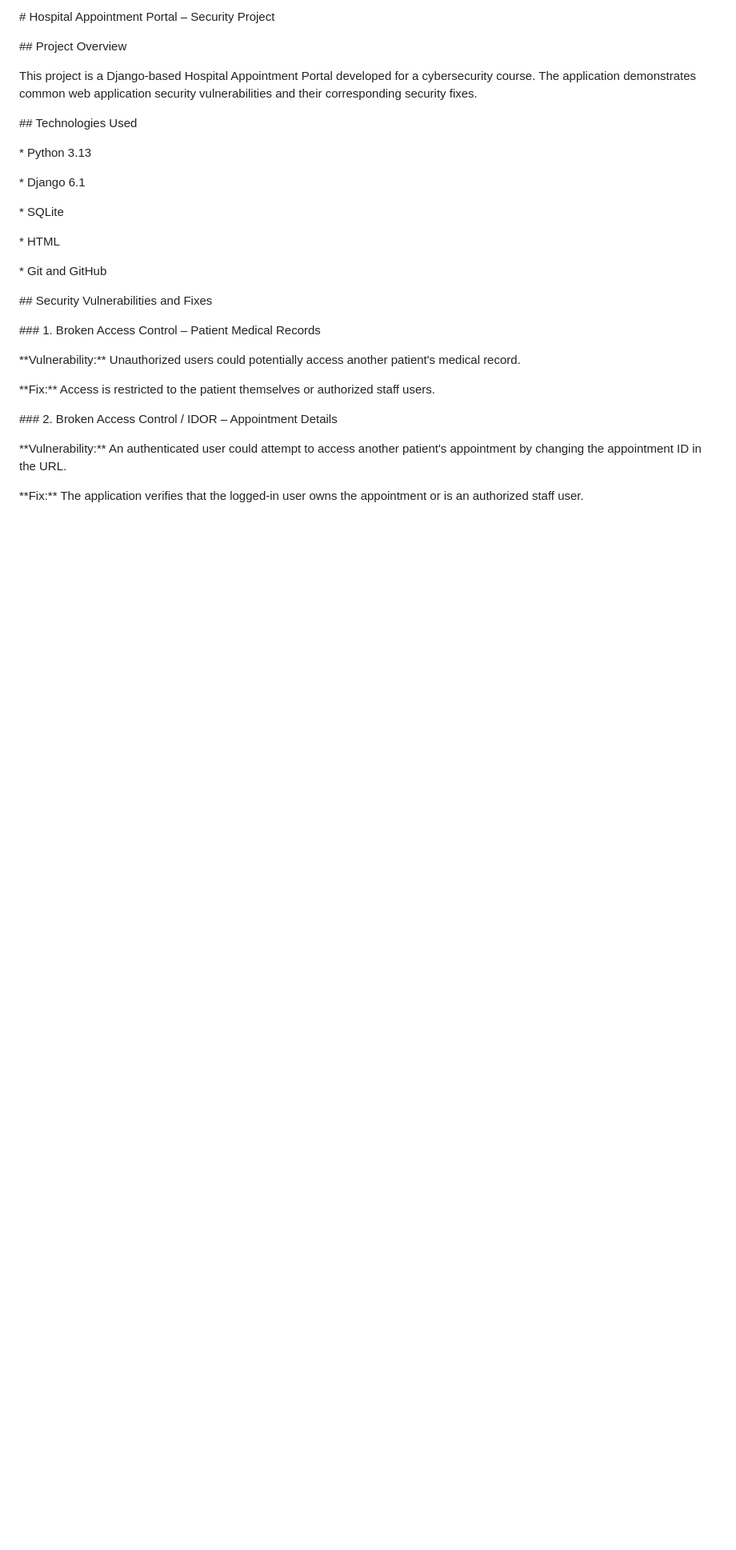
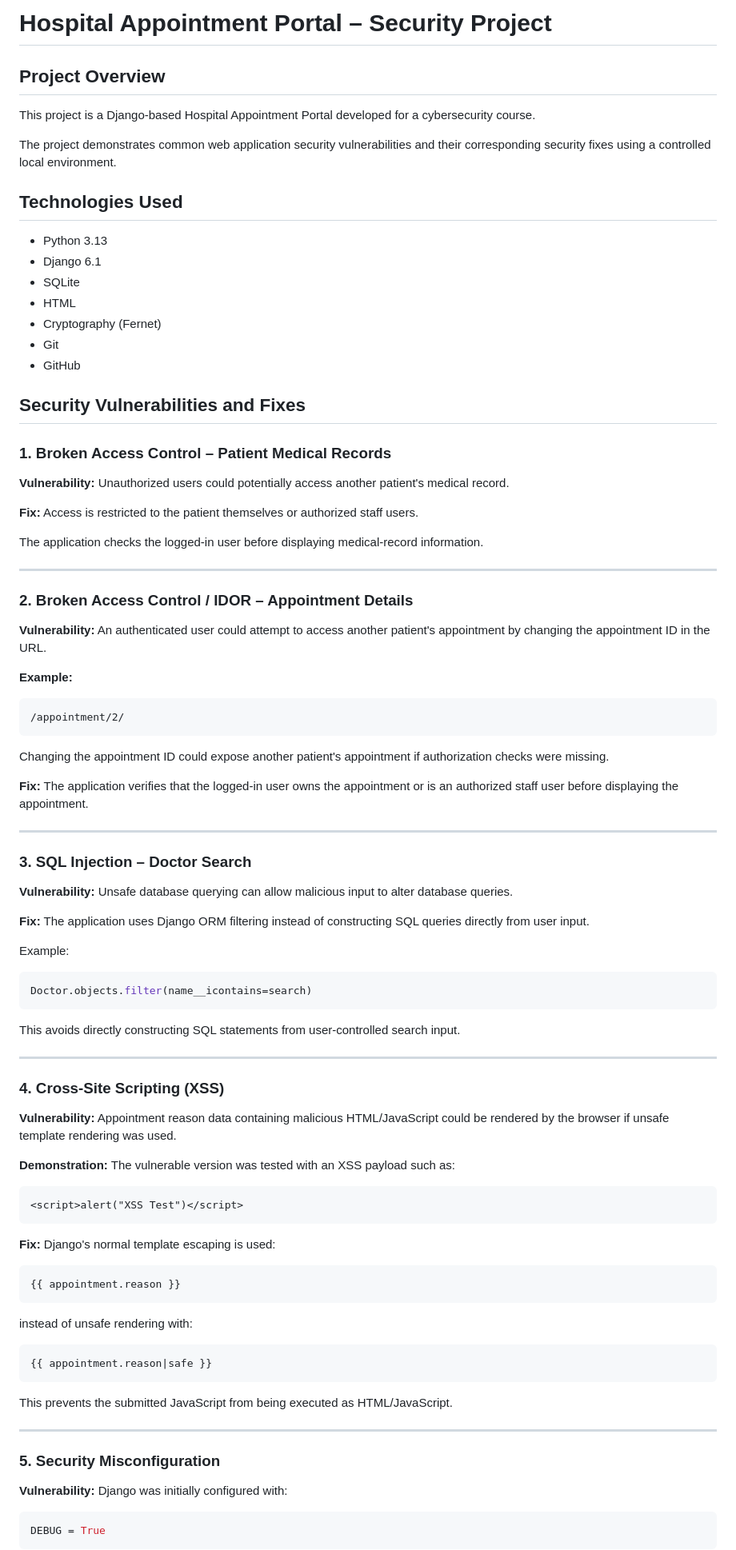
Before and after one commit to madhubhandari1927-ship-it/hospital-appointment-portal-security, a Markdown page: cybercourse/hospital-appointment-portal/README.md, the part around one of its changes. Shown at 80% size. Rendered like a GitHub page; blank space fills up the shorter version.

Commit message:
Improve project documentation

````diff
--- a/cybercourse/hospital-appointment-portal/README.md
+++ b/cybercourse/hospital-appointment-portal/README.md
@@ -1,55 +1,106 @@
-\# Hospital Appointment Portal – Security Project
+# Hospital Appointment Portal – Security Project
 
+## Project Overview
 
+This project is a Django-based Hospital Appointment Portal developed for a cybersecurity course.
 
-\## Project Overview
+The project demonstrates common web application security vulnerabilities and their corresponding security fixes using a controlled local environment.
 
+## Technologies Used
 
+* Python 3.13
+* Django 6.1
+* SQLite
+* HTML
+* Cryptography (Fernet)
+* Git
+* GitHub
 
-This project is a Django-based Hospital Appointment Portal developed for a cybersecurity course. The application demonstrates common web application security vulnerabilities and their corresponding security fixes.
+## Security Vulnerabilities and Fixes
 
+### 1. Broken Access Control – Patient Medical Records
 
+**Vulnerability:**
+Unauthorized users could potentially access another patient's medical record.
 
-\## Technologies Used
+**Fix:**
+Access is restricted to the patient themselves or authorized staff users.
 
+The application checks the logged-in user before displaying medical-record information.
 
+---
 
-\* Python 3.13
+### 2. Broken Access Control / IDOR – Appointment Details
 
-\* Django 6.1
+**Vulnerability:**
+An authenticated user could attempt to access another patient's appointment by changing the appointment ID in the URL.
 
-\* SQLite
+**Example:**
 
-\* HTML
+```text
+/appointment/2/
+```
 
-\* Git and GitHub
+Changing the appointment ID could expose another patient's appointment if authorization checks were missing.
 
+**Fix:**
+The application verifies that the logged-in user owns the appointment or is an authorized staff user before displaying the appointment.
 
+---
 
-\## Security Vulnerabilities and Fixes
+### 3. SQL Injection – Doctor Search
 
+**Vulnerability:**
+Unsafe database querying can allow malicious input to alter database queries.
 
+**Fix:**
+The application uses Django ORM filtering instead of constructing SQL queries directly from user input.
 
-\### 1. Broken Access Control – Patient Medical Records
+Example:
 
+```python
+Doctor.objects.filter(name__icontains=search)
+```
 
+This avoids directly constructing SQL statements from user-controlled search input.
 
-\*\*Vulnerability:\*\* Unauthorized users could potentially access another patient's medical record.
+---
 
+### 4. Cross-Site Scripting (XSS)
 
+**Vulnerability:**
+Appointment reason data containing malicious HTML/JavaScript could be rendered by the browser if unsafe template rendering was used.
 
-\*\*Fix:\*\* Access is restricted to the patient themselves or authorized staff users.
+**Demonstration:**
+The vulnerable version was tested with an XSS payload such as:
 
+```html
+<script>alert("XSS Test")</script>
+```
 
+**Fix:**
+Django's normal template escaping is used:
 
-\### 2. Broken Access Control / IDOR – Appointment Details
+```django
+{{ appointment.reason }}
+```
 
+instead of unsafe rendering with:
 
+```django
+{{ appointment.reason|safe }}
+```
 
-\*\*Vulnerability:\*\* An authenticated user could attempt to access another patient's appointment by changing the appointment ID in the URL.
+This prevents the submitted JavaScript from being executed as HTML/JavaScript.
 
+---
 
+### 5. Security Misconfiguration
 
-\*\*Fix:\*\* The application verifies that the logged-in user owns the appointment or is an authorized staff user.
+**Vulnerability:**
+Django was initially configured with:
 
+```python
+DEBUG = True
+```
 
````
Also changed, not shown: other parts of cybercourse/hospital-appointment-portal/README.md (+61 -119 lines).
